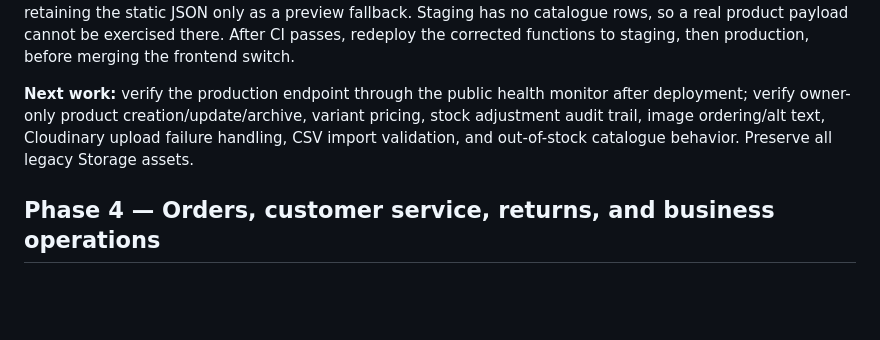
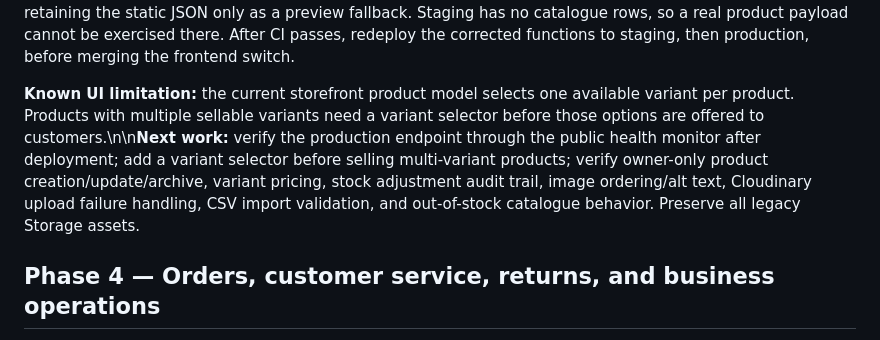
Before and after one commit to ugcnoorstudio-ui/IQA-WATCHES-, a Markdown page: docs/ECOMMERCE-ROADMAP.md, the part around the change. Rendered like a GitHub page; blank space fills up the shorter version.

Commit message:
Document current single-variant storefront limitation

```diff
--- a/docs/ECOMMERCE-ROADMAP.md
+++ b/docs/ECOMMERCE-ROADMAP.md
@@ -60,7 +60,7 @@ Source of truth: GitHub `main`, staging Supabase project, and the current storef
 
 **In progress:** a read-only `iqa-public-catalogue` Edge Function is in the PR and has been deployed once to staging. That first staging version still uses the old GitHub Pages CORS origin; the PR corrects it to the verified Cloudflare Pages origin and updates checkout, cancellation, public content, admin, and media Edge Functions using current production source as the base. The PR also switches the storefront loader to the live endpoint, retaining the static JSON only as a preview fallback. Staging has no catalogue rows, so a real product payload cannot be exercised there. After CI passes, redeploy the corrected functions to staging, then production, before merging the frontend switch.
 
-**Next work:** verify the production endpoint through the public health monitor after deployment; verify owner-only product creation/update/archive, variant pricing, stock adjustment audit trail, image ordering/alt text, Cloudinary upload failure handling, CSV import validation, and out-of-stock catalogue behavior. Preserve all legacy Storage assets.
+**Known UI limitation:** the current storefront product model selects one available variant per product. Products with multiple sellable variants need a variant selector before those options are offered to customers.\n\n**Next work:** verify the production endpoint through the public health monitor after deployment; add a variant selector before selling multi-variant products; verify owner-only product creation/update/archive, variant pricing, stock adjustment audit trail, image ordering/alt text, Cloudinary upload failure handling, CSV import validation, and out-of-stock catalogue behavior. Preserve all legacy Storage assets.
 
 ## Phase 4 — Orders, customer service, returns, and business operations
 
```
